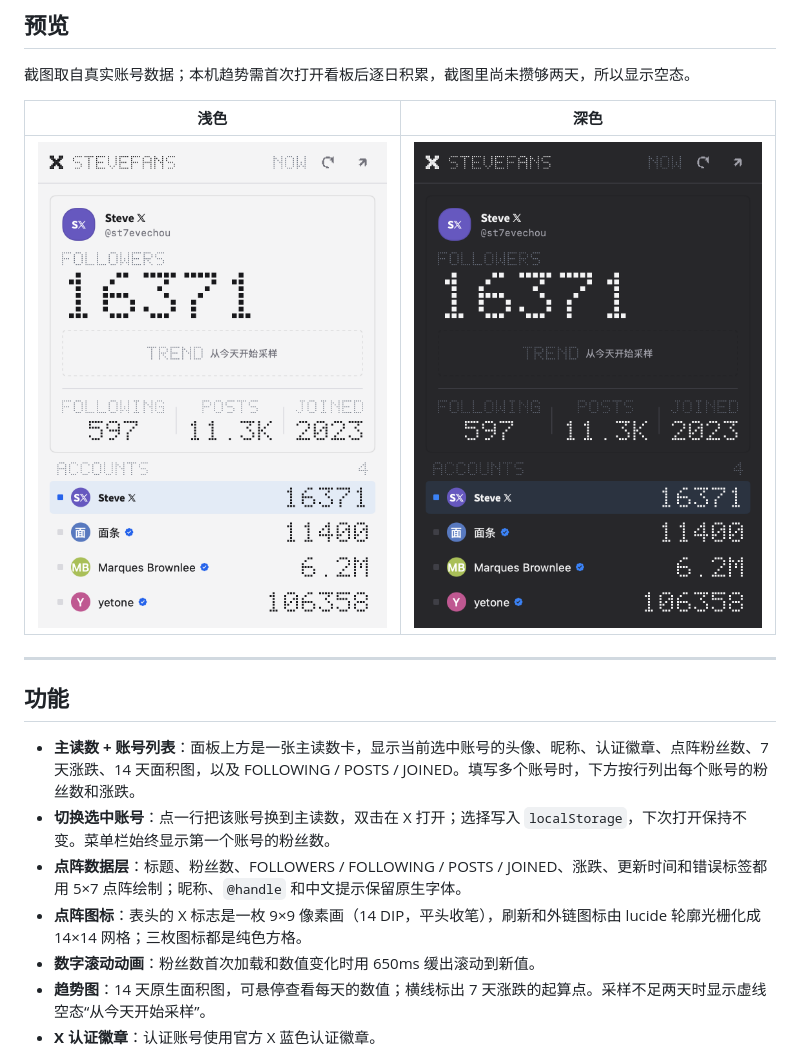
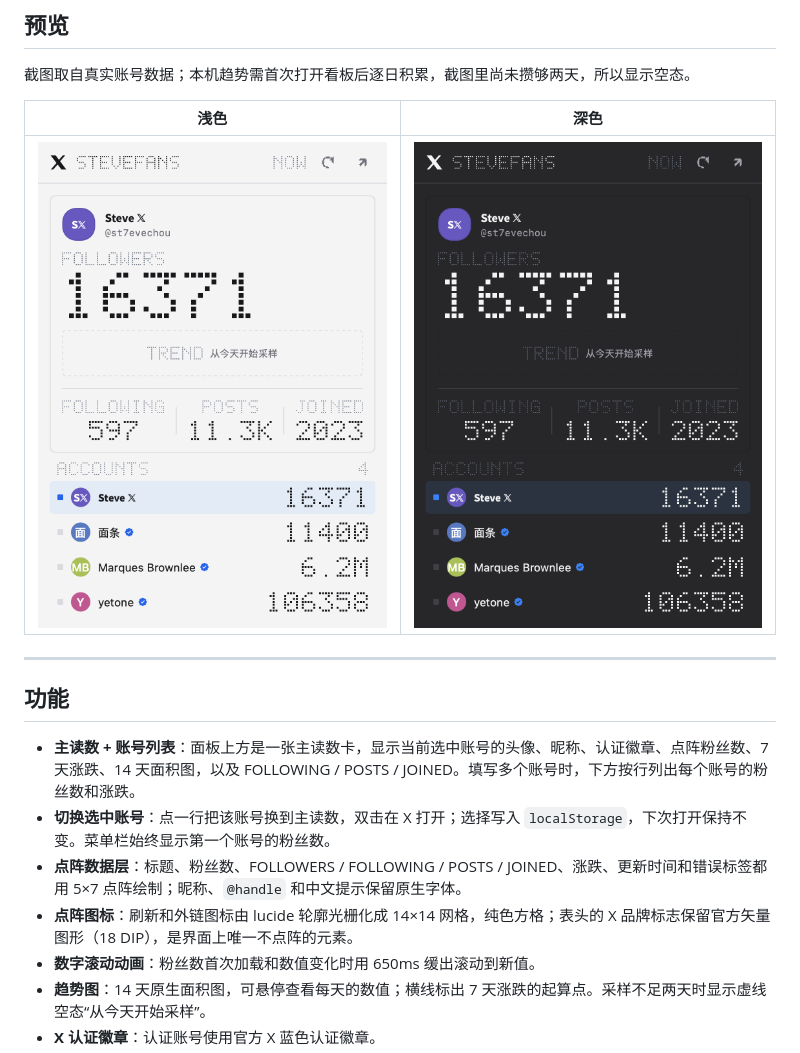
Before and after one commit to zxfccmm4/stevefans-bar, a Markdown page: README.md, the part around the change. Drawn GitHub-style; pictures changed too: screenshots/stevefans-dark.png, screenshots/stevefans-light.png.

Commit message:
fix(dashboard): 1.12.4 — restore the original X mark
The header goes back to the official vector X at 18 DIP, which pairs with
the 2x title without the ragged edges of the pixel version. Refresh and
external icons stay rasterised; README says so explicitly.

```diff
--- a/README.md
+++ b/README.md
@@ -24,7 +24,7 @@
 - **主读数 + 账号列表**：面板上方是一张主读数卡，显示当前选中账号的头像、昵称、认证徽章、点阵粉丝数、7 天涨跌、14 天面积图，以及 FOLLOWING / POSTS / JOINED。填写多个账号时，下方按行列出每个账号的粉丝数和涨跌。
 - **切换选中账号**：点一行把该账号换到主读数，双击在 X 打开；选择写入 `localStorage`，下次打开保持不变。菜单栏始终显示第一个账号的粉丝数。
 - **点阵数据层**：标题、粉丝数、FOLLOWERS / FOLLOWING / POSTS / JOINED、涨跌、更新时间和错误标签都用 5×7 点阵绘制；昵称、`@handle` 和中文提示保留原生字体。
-- **点阵图标**：表头的 X 标志是一枚 9×9 像素画（14 DIP，平头收笔），刷新和外链图标由 lucide 轮廓光栅化成 14×14 网格；三枚图标都是纯色方格。
+- **点阵图标**：刷新和外链图标由 lucide 轮廓光栅化成 14×14 网格，纯色方格；表头的 X 品牌标志保留官方矢量图形（18 DIP），是界面上唯一不点阵的元素。
 - **数字滚动动画**：粉丝数首次加载和数值变化时用 650ms 缓出滚动到新值。
 - **趋势图**：14 天原生面积图，可悬停查看每天的数值；横线标出 7 天涨跌的起算点。采样不足两天时显示虚线空态“从今天开始采样”。
 - **X 认证徽章**：认证账号使用官方 X 蓝色认证徽章。
```
Also changed, not shown: 1 other file.
